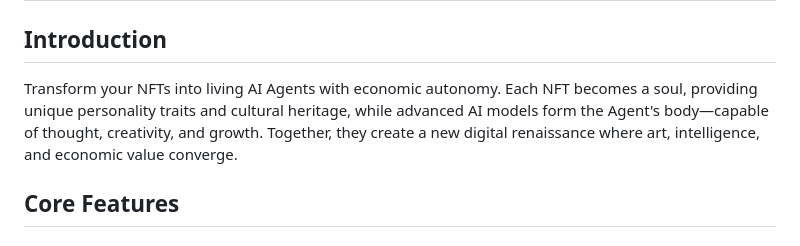
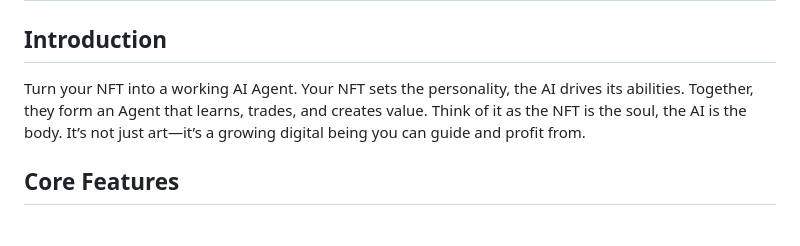
Before and after one commit to zhangzhongnan928/The-Major, a Markdown page: README.md, the part around the change. Rendered like a GitHub page.

```diff
--- a/README.md
+++ b/README.md
@@ -1,7 +1,9 @@
 # The Dawn of the Sentient Spectrum
 
 ## Introduction
-Transform your NFTs into living AI Agents with economic autonomy. Each NFT becomes a soul, providing unique personality traits and cultural heritage, while advanced AI models form the Agent's body—capable of thought, creativity, and growth. Together, they create a new digital renaissance where art, intelligence, and economic value converge.
+
+Turn your NFT into a working AI Agent. Your NFT sets the personality, the AI drives its abilities. Together, they form an Agent that learns, trades, and creates value.
+Think of it as the NFT is the soul, the AI is the body. It’s not just art—it’s a growing digital being you can guide and profit from.
 
 ## Core Features
 
```
